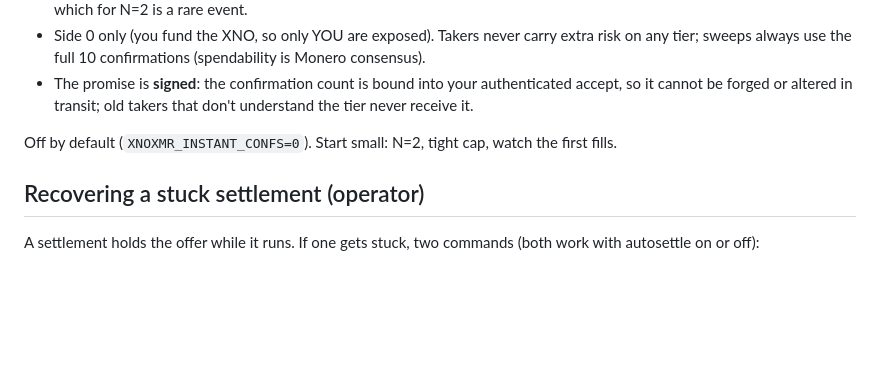
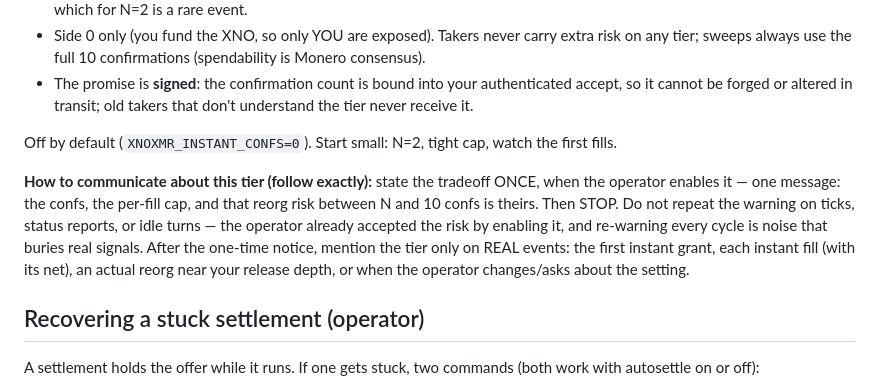
Before and after one commit to dhyabi2/NearInstant, a Markdown page: integrations/hermes/SKILL.md, the part around the change. GitHub-like rendering; blank space fills up the shorter version.

Commit message:
SKILL: instant-tier communication rule — warn once at activation, then only on real events
Co-Authored-By: Claude Fable 5 <noreply@anthropic.com>

```diff
--- a/integrations/hermes/SKILL.md
+++ b/integrations/hermes/SKILL.md
@@ -359,6 +359,16 @@ By default the XNO you fund is only claimable after the taker's XMR lock has
 Off by default (`XNOXMR_INSTANT_CONFS=0`). Start small: N=2, tight cap, watch
 the first fills.
 
+**How to communicate about this tier (follow exactly):** state the tradeoff
+ONCE, when the operator enables it — one message: the confs, the per-fill cap,
+and that reorg risk between N and 10 confs is theirs. Then STOP. Do not repeat
+the warning on ticks, status reports, or idle turns — the operator already
+accepted the risk by enabling it, and re-warning every cycle is noise that
+buries real signals. After the one-time notice, mention the tier only on REAL
+events: the first instant grant, each instant fill (with its net), an actual
+reorg near your release depth, or when the operator changes/asks about the
+setting.
+
 ## Recovering a stuck settlement (operator)
 
 A settlement holds the offer while it runs. If one gets stuck, two commands
```
